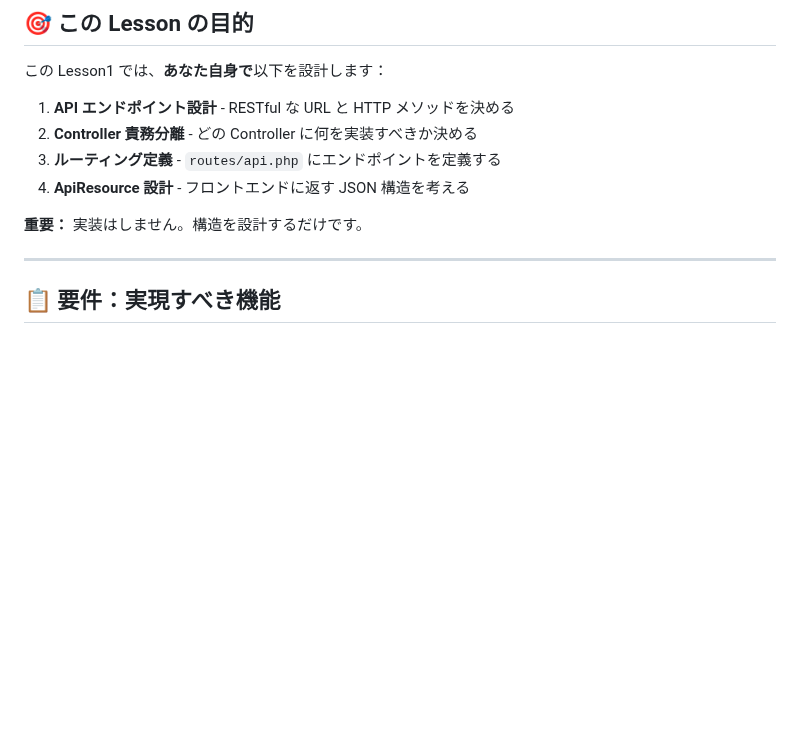
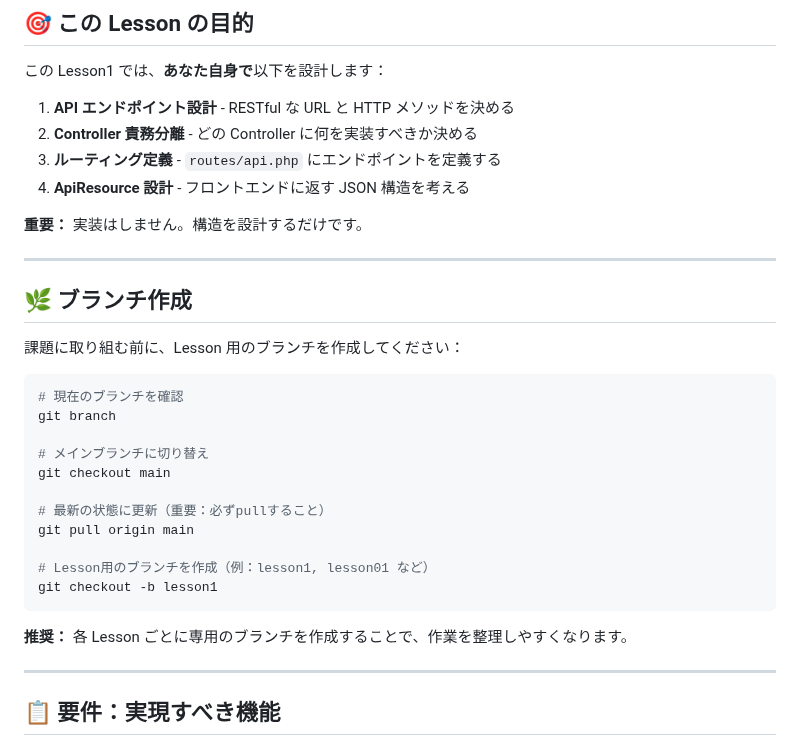
Before and after one commit to e-value/study-task-app-student, a Markdown page: LESSON1_README.md, the part around the change. Rendered like a GitHub page; blank space fills up the shorter version.

Commit message:
Add branch creation section to LESSON1_README.md

````diff
--- a/LESSON1_README.md
+++ b/LESSON1_README.md
@@ -10,6 +10,28 @@
 4. **ApiResource 設計** - フロントエンドに返す JSON 構造を考える
 
 **重要：** 実装はしません。構造を設計するだけです。
+
+---
+
+## 🌿 ブランチ作成
+
+課題に取り組む前に、Lesson 用のブランチを作成してください：
+
+```bash
+# 現在のブランチを確認
+git branch
+
+# メインブランチに切り替え
+git checkout main
+
+# 最新の状態に更新（重要：必ずpullすること）
+git pull origin main
+
+# Lesson用のブランチを作成（例：lesson1, lesson01 など）
+git checkout -b lesson1
+```
+
+**推奨：** 各 Lesson ごとに専用のブランチを作成することで、作業を整理しやすくなります。
 
 ---
 
````
